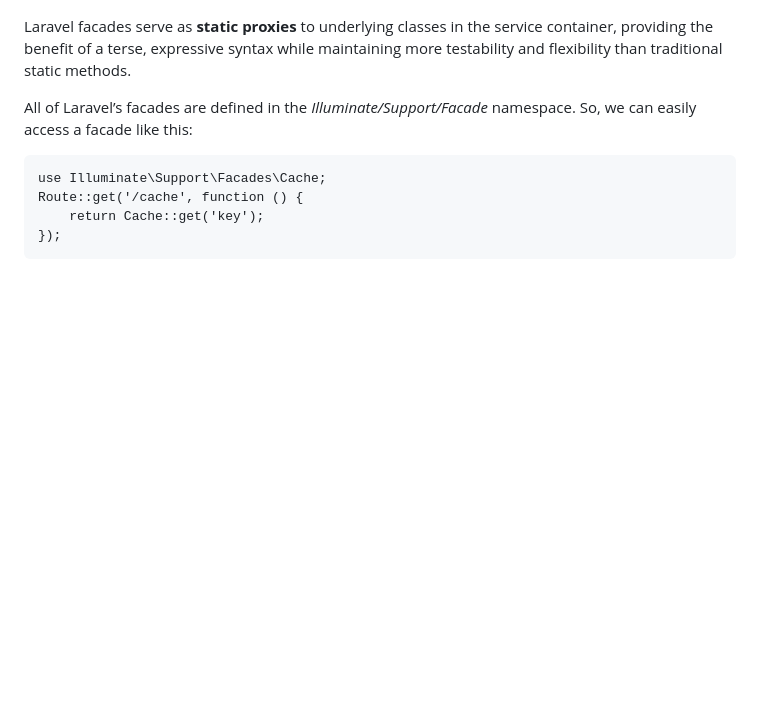
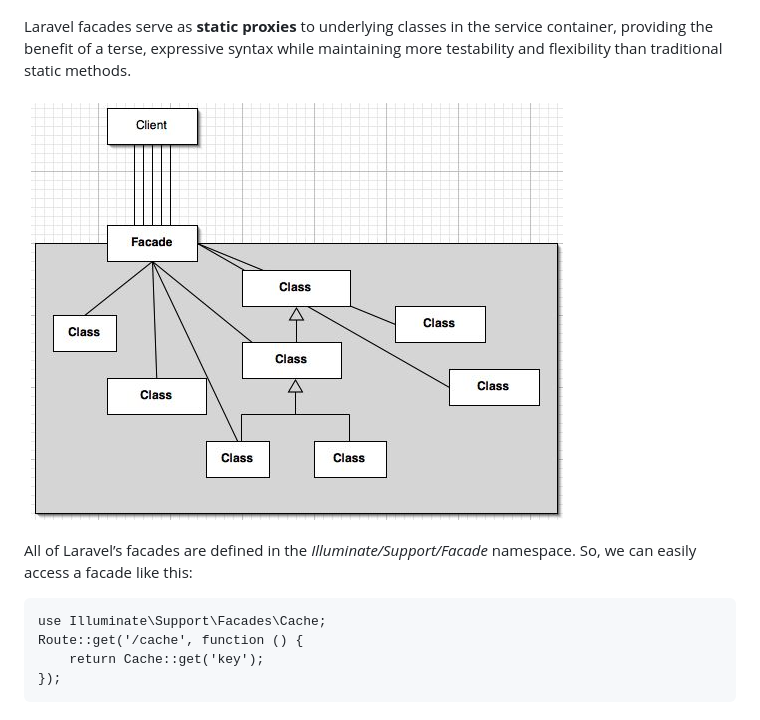
Before and after one commit to mdmonir84/programming-terms, a Markdown page: Laravel/Facades.md, the part around the change. Rendered like a GitHub page; pictures changed too: Laravel/images/facade-interface.png (added); blank space fills up the shorter version.

Commit message:
Added facade-interface image

```diff
--- a/Laravel/Facades.md
+++ b/Laravel/Facades.md
@@ -5,6 +5,8 @@ Facades provide a "static" interface to classes that are available in the applic
 ![Laravel-Facades](images/Laravel-Facades.png)
 
 Laravel facades serve as **static proxies** to underlying classes in the service container, providing the benefit of a terse, expressive syntax while maintaining more testability and flexibility than traditional static methods.
+
+![facade-interface](images/facade-interface.png)
 
 All of Laravel’s facades are defined in the *Illuminate/Support/Facade* namespace. So, we can easily access a facade like this:
 
```
